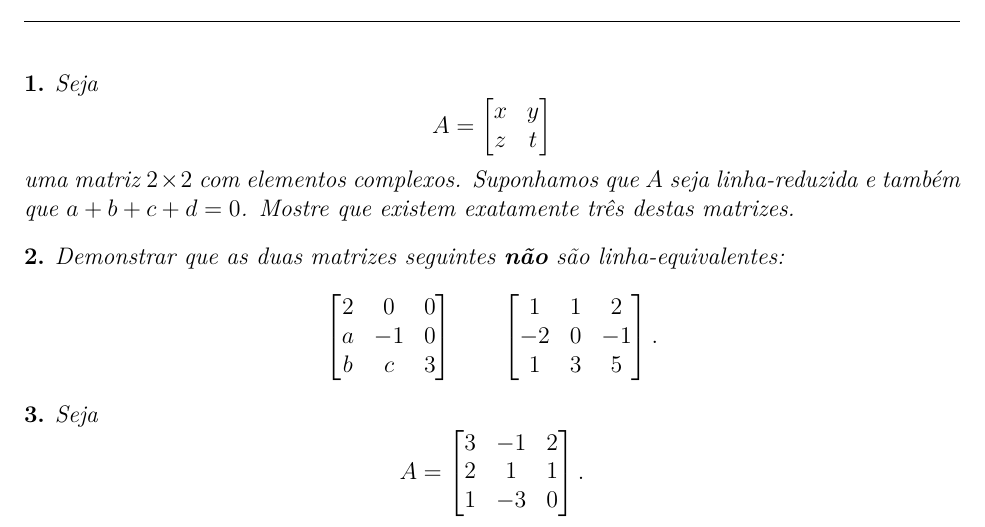
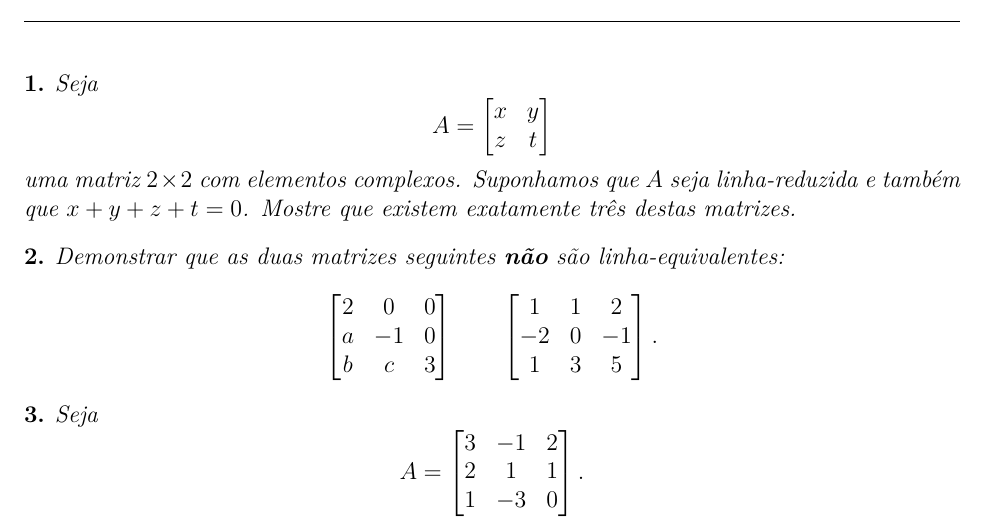
Before and after one commit to jfreitasunb/Algebra_Linear, a LaTeX problem sheet (listas/lista-2-algebra-linear-sistemas-lineares.tex): part of page 1 of 5, cut so that both start at the same text. Compiled offline with XeLaTeX.

Commit message:
Correção de erro de digitação.

```diff
--- a/listas/lista-2-algebra-linear-sistemas-lineares.tex
+++ b/listas/lista-2-algebra-linear-sistemas-lineares.tex
@@ -100,7 +100,7 @@
       z & t
     \end{bmatrix}
   \]
-  uma matriz $2 \times 2$ com elementos complexos. Suponhamos que $A$ seja linha-reduzida e tamb\'em que $a + b + c + d = 0$. Mostre que existem exatamente tr\^es destas matrizes.
+  uma matriz $2 \times 2$ com elementos complexos. Suponhamos que $A$ seja linha-reduzida e tamb\'em que $x + y + z + t = 0$. Mostre que existem exatamente tr\^es destas matrizes.
 \end{exercicio}
 
 \begin{exercicio}
```
